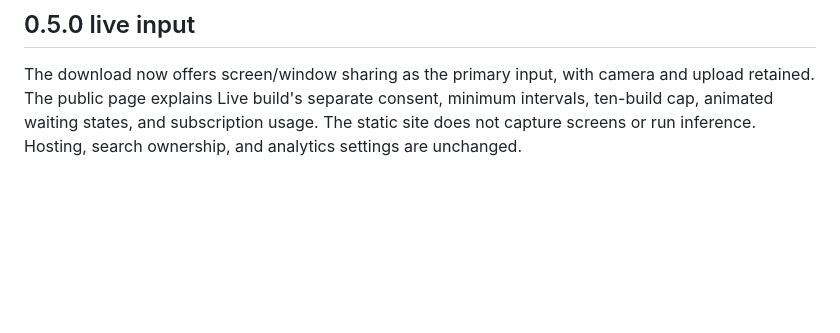
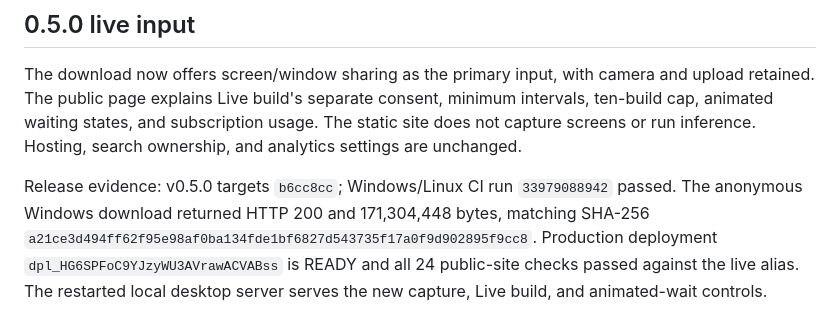
Before and after one commit to ucsandman/jarvis, a Markdown page: docs/SITE.md, the part around the change. Rendered like a GitHub page; blank space fills up the shorter version.

Commit message:
Codex: [DOCS] record verified live-build release

```diff
--- a/docs/SITE.md
+++ b/docs/SITE.md
@@ -72,3 +72,5 @@ Published evidence: v0.4.0 targets commit `a48222f`. GitHub CI run `33977961959`
 ## 0.5.0 live input
 
 The download now offers screen/window sharing as the primary input, with camera and upload retained. The public page explains Live build's separate consent, minimum intervals, ten-build cap, animated waiting states, and subscription usage. The static site does not capture screens or run inference. Hosting, search ownership, and analytics settings are unchanged.
+
+Release evidence: v0.5.0 targets `b6cc8cc`; Windows/Linux CI run `33979088942` passed. The anonymous Windows download returned HTTP 200 and 171,304,448 bytes, matching SHA-256 `a21ce3d494ff62f95e98af0ba134fde1bf6827d543735f17a0f9d902895f9cc8`. Production deployment `dpl_HG6SPFoC9YJzyWU3AVrawACVABss` is READY and all 24 public-site checks passed against the live alias. The restarted local desktop server serves the new capture, Live build, and animated-wait controls.
```
